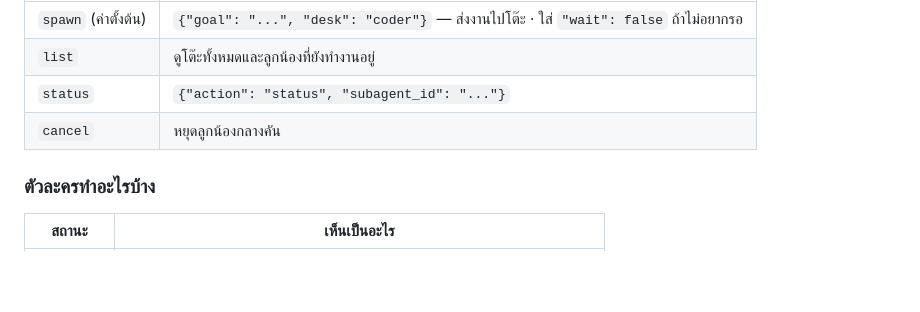
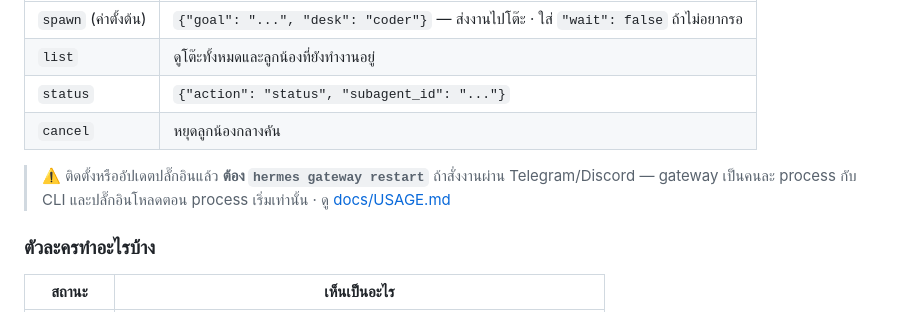
Before and after one commit to neronain/Visual-Office-Hermes, a Markdown page: README.md, the part around one of its changes. Rendered like a GitHub page; blank space fills up the shorter version.

```diff
--- a/README.md
+++ b/README.md
@@ -157,6 +157,10 @@ desks:
 | `status` | `{"action": "status", "subagent_id": "..."}` |
 | `cancel` | หยุดลูกน้องกลางคัน |
 
+> ⚠️ ติดตั้งหรืออัปเดตปลั๊กอินแล้ว **ต้อง `hermes gateway restart`** ถ้าสั่งงานผ่าน
+> Telegram/Discord — gateway เป็นคนละ process กับ CLI และปลั๊กอินโหลดตอน process
+> เริ่มเท่านั้น · ดู [docs/USAGE.md](docs/USAGE.md)
+
 ### ตัวละครทำอะไรบ้าง
 
 | สถานะ | เห็นเป็นอะไร |
```
Also changed, not shown: other parts of README.md (+1 -1 lines), docs/USAGE.md (added, +146 -0 lines).
